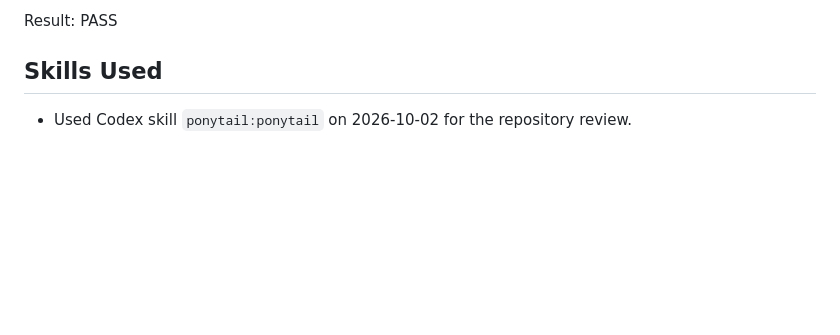
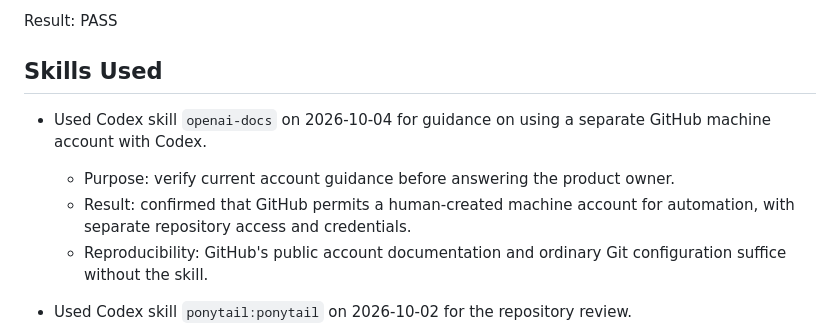
Before and after one commit to perchristian/music-practice-poc, a Markdown page: docs/planning/STATUS.md, the part around the change. GitHub-like rendering; blank space fills up the shorter version.

Commit message:
docs: record account guidance lookup

```diff
--- a/docs/planning/STATUS.md
+++ b/docs/planning/STATUS.md
@@ -287,6 +287,14 @@ PASS
 
 ## Skills Used
 
+- Used Codex skill `openai-docs` on 2026-10-04 for guidance on using a separate
+  GitHub machine account with Codex.
+  - Purpose: verify current account guidance before answering the product owner.
+  - Result: confirmed that GitHub permits a human-created machine account for
+    automation, with separate repository access and credentials.
+  - Reproducibility: GitHub's public account documentation and ordinary Git
+    configuration suffice without the skill.
+
 - Used Codex skill `ponytail:ponytail` on 2026-10-02 for the repository review.
   - Purpose: keep the assessment focused on demonstrated behavior, the current
     gate, and the smallest next step.
```
